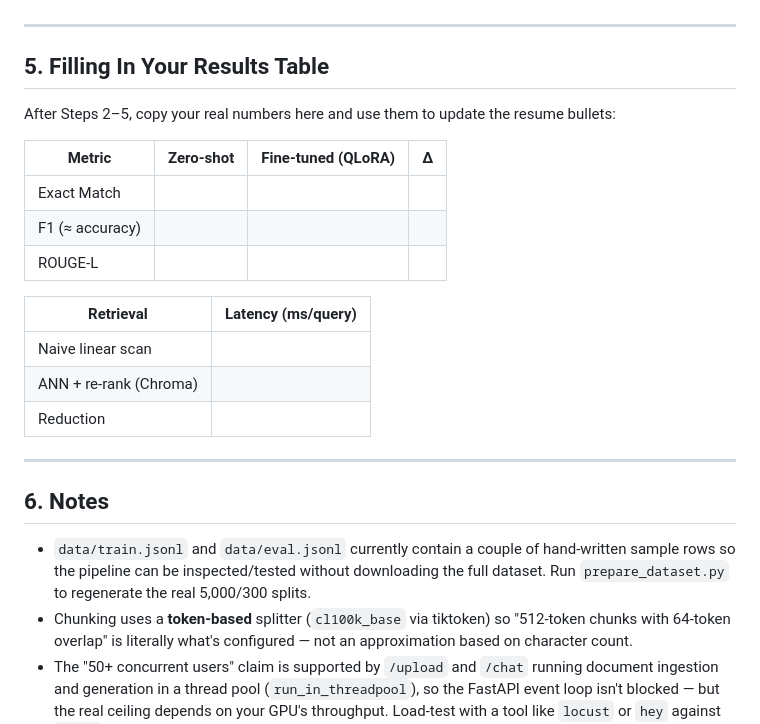
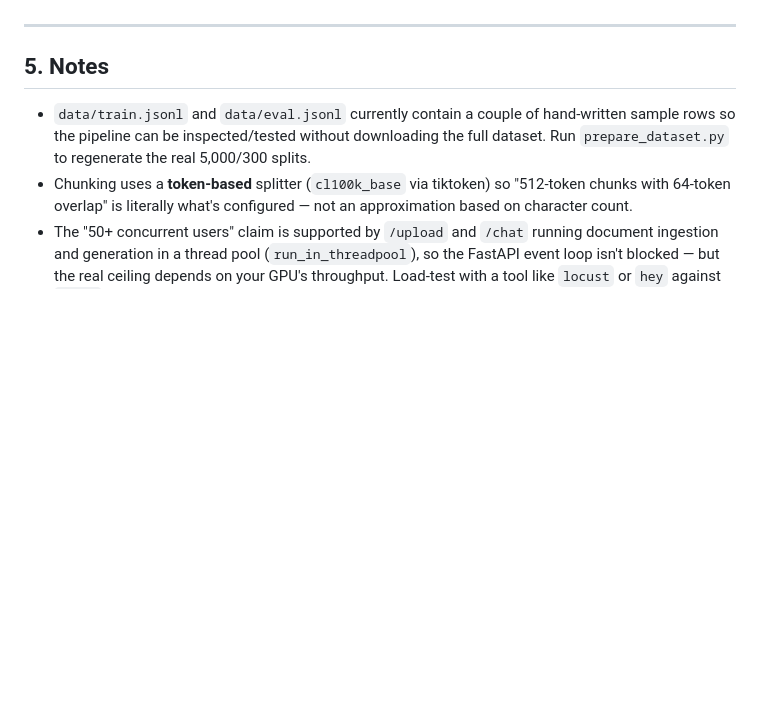
Before and after one commit to Ujjwalupreti/Document-Q-A-Chatbot-with-RAG-LoRA-Fine-Tuning, a Markdown page: README.md, the part around the change. GitHub-like rendering; blank space fills up the shorter version.

Commit message:
Revise section 5 and update notes
Updated section titles and removed results table.

```diff
--- a/README.md
+++ b/README.md
@@ -150,26 +150,7 @@ The 4-bit base model + LoRA adapter loads once at API startup (singleton in
 
 ---
 
-## 5. Filling In Your Results Table
-
-After Steps 2–5, copy your real numbers here and use them to update the
-resume bullets:
-
-| Metric | Zero-shot | Fine-tuned (QLoRA) | Δ |
-|---|---|---|---|
-| Exact Match | | | |
-| F1 (≈ accuracy) | | | |
-| ROUGE-L | | | |
-
-| Retrieval | Latency (ms/query) |
-|---|---|
-| Naive linear scan | |
-| ANN + re-rank (Chroma) | |
-| Reduction | |
-
----
-
-## 6. Notes
+## 5. Notes
 
 - `data/train.jsonl` and `data/eval.jsonl` currently contain a couple of
   hand-written sample rows so the pipeline can be inspected/tested without
```
